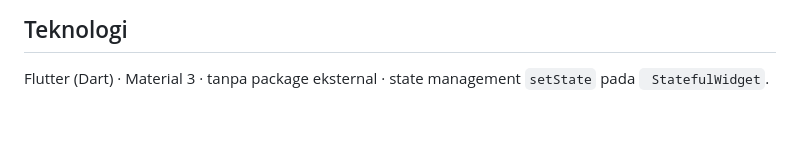
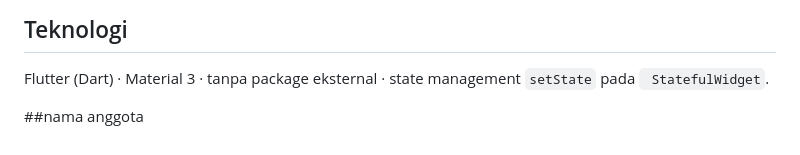
Before and after one commit to Kaizaki-NZ/EcoGrid, a Markdown page: README.md, the part around the change. Rendered like a GitHub page.

Commit message:
docs: tambah nama anggota ke README

```diff
--- a/README.md
+++ b/README.md
@@ -70,3 +70,5 @@ Kondisi awal sengaja ditempatkan di luar zona ideal: produksi 70 kW terhadap beb
 ## Teknologi
 
 Flutter (Dart) · Material 3 · tanpa package eksternal · state management `setState` pada ` StatefulWidget`.
+
+##nama anggota
```
